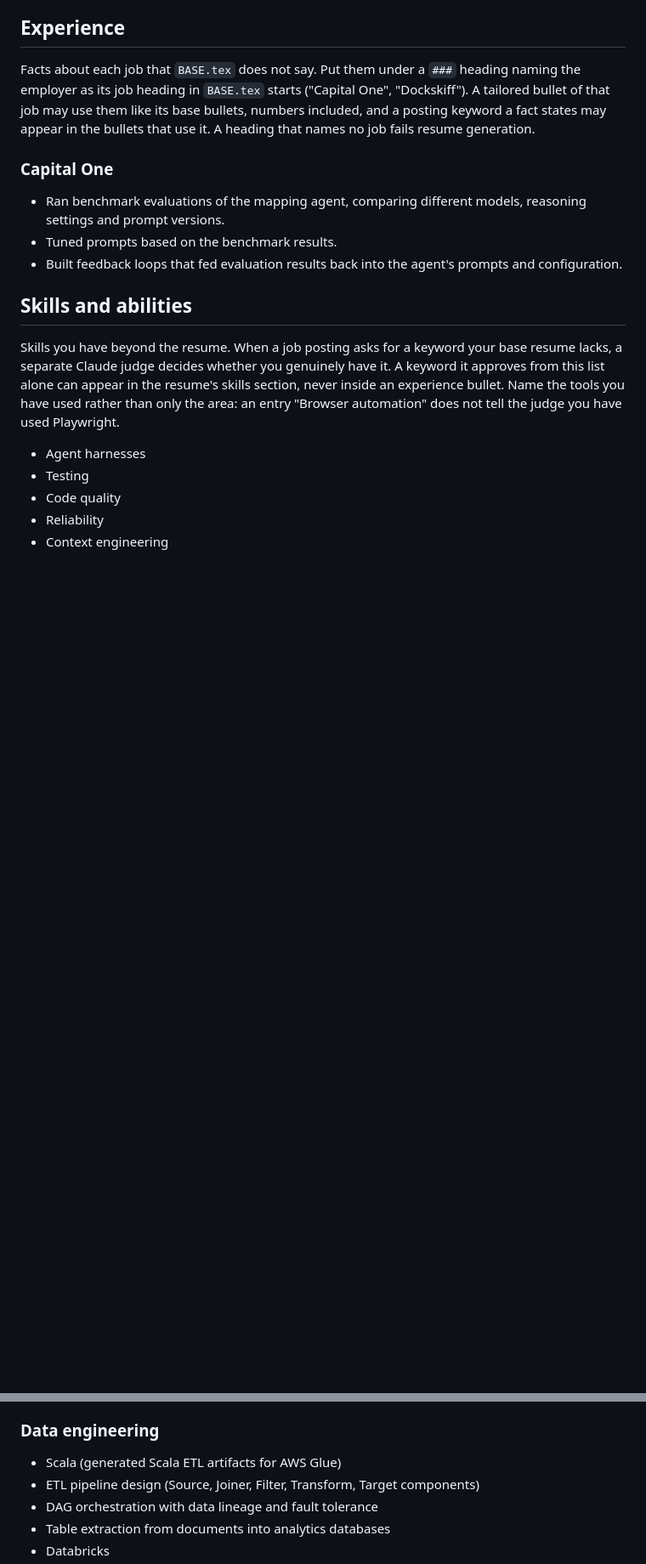
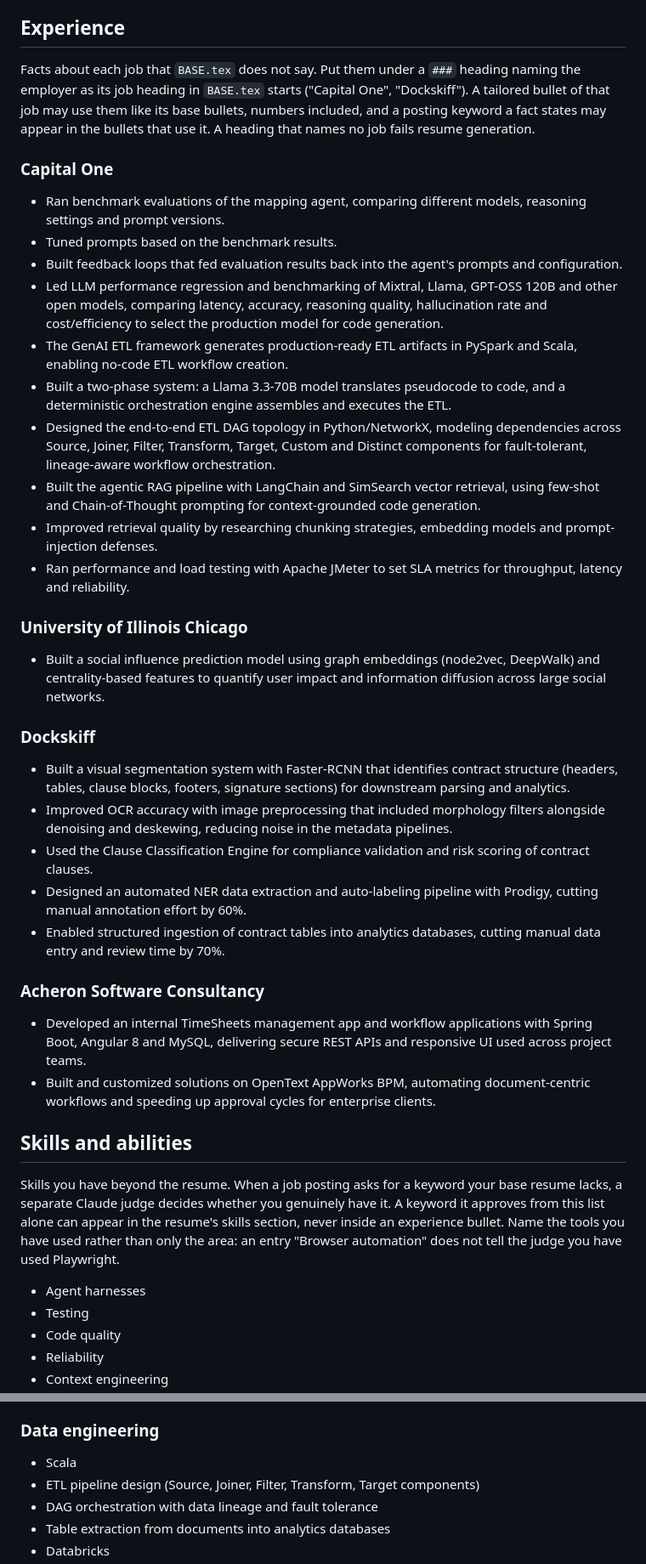
Before and after one commit to sunilbelde/job-hunt-hq, a Markdown page: data/PROFILE.md, 2 parts joined by grey strips. Shown at 85% size. GitHub-like rendering; blank space fills up the shorter version.

Commit message:
Move job-specific profile details into Experience facts
Co-Authored-By: Claude Opus 5.5 <noreply@anthropic.com>

```diff
--- a/data/PROFILE.md
+++ b/data/PROFILE.md
@@ -15,6 +15,27 @@ bullets that use it. A heading that names no job fails resume generation.
 - Ran benchmark evaluations of the mapping agent, comparing different models, reasoning settings and prompt versions.
 - Tuned prompts based on the benchmark results.
 - Built feedback loops that fed evaluation results back into the agent's prompts and configuration.
+- Led LLM performance regression and benchmarking of Mixtral, Llama, GPT-OSS 120B and other open models, comparing latency, accuracy, reasoning quality, hallucination rate and cost/efficiency to select the production model for code generation.
+- The GenAI ETL framework generates production-ready ETL artifacts in PySpark and Scala, enabling no-code ETL workflow creation.
+- Built a two-phase system: a Llama 3.3-70B model translates pseudocode to code, and a deterministic orchestration engine assembles and executes the ETL.
+- Designed the end-to-end ETL DAG topology in Python/NetworkX, modeling dependencies across Source, Joiner, Filter, Transform, Target, Custom and Distinct components for fault-tolerant, lineage-aware workflow orchestration.
+- Built the agentic RAG pipeline with LangChain and SimSearch vector retrieval, using few-shot and Chain-of-Thought prompting for context-grounded code generation.
+- Improved retrieval quality by researching chunking strategies, embedding models and prompt-injection defenses.
+- Ran performance and load testing with Apache JMeter to set SLA metrics for throughput, latency and reliability.
+
+### University of Illinois Chicago
+- Built a social influence prediction model using graph embeddings (node2vec, DeepWalk) and centrality-based features to quantify user impact and information diffusion across large social networks.
+
+### Dockskiff
+- Built a visual segmentation system with Faster-RCNN that identifies contract structure (headers, tables, clause blocks, footers, signature sections) for downstream parsing and analytics.
+- Improved OCR accuracy with image preprocessing that included morphology filters alongside denoising and deskewing, reducing noise in the metadata pipelines.
+- Used the Clause Classification Engine for compliance validation and risk scoring of contract clauses.
+- Designed an automated NER data extraction and auto-labeling pipeline with Prodigy, cutting manual annotation effort by 60%.
+- Enabled structured ingestion of contract tables into analytics databases, cutting manual data entry and review time by 70%.
+
+### Acheron Software Consultancy
+- Developed an internal TimeSheets management app and workflow applications with Spring Boot, Angular 8 and MySQL, delivering secure REST APIs and responsive UI used across project teams.
+- Built and customized solutions on OpenText AppWorks BPM, automating document-centric workflows and speeding up approval cycles for enterprise clients.
 
 ## Skills and abilities
 
@@ -83,7 +104,7 @@ rather than only the area: an entry "Browser automation" does not tell the judge
 
 ### Data engineering
 
-- Scala (generated Scala ETL artifacts for AWS Glue)
+- Scala
 - ETL pipeline design (Source, Joiner, Filter, Transform, Target components)
 - DAG orchestration with data lineage and fault tolerance
 - Table extraction from documents into analytics databases
```
Also changed, not shown: other parts of data/PROFILE.md (+6 -5 lines).
